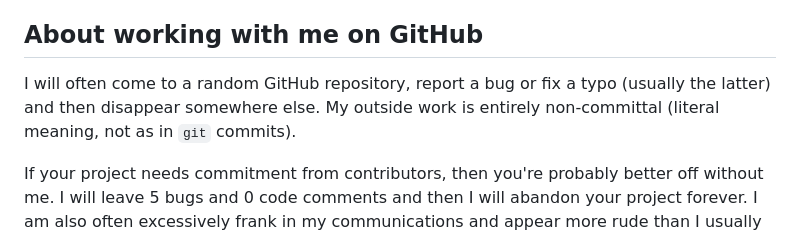
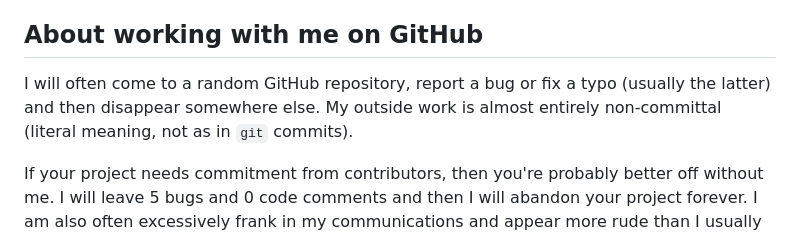
Before and after one commit to PPPDUD/PPPDUD, a Markdown page: README.md, the part around the change. GitHub-like rendering.

```diff
--- a/README.md
+++ b/README.md
@@ -5,7 +5,7 @@ I don't do a lot of important work outside of my own hobbies, and most of my rep
 My talent really shines with my understanding of the intricacies of the English language and my ability to comprehend complicated words easily.
 
 ## About working with me on GitHub
-I will often come to a random GitHub repository, report a bug or fix a typo (usually the latter) and then disappear somewhere else. My outside work is entirely non-committal (literal meaning, not as in `git` commits).
+I will often come to a random GitHub repository, report a bug or fix a typo (usually the latter) and then disappear somewhere else. My outside work is almost entirely non-committal (literal meaning, not as in `git` commits).
 
 If your project needs commitment from contributors, then you're probably better off without me. I will leave 5 bugs and 0 code comments and then I will abandon your project forever. I am also often excessively frank in my communications and appear more rude than I usually intend to.
 
```
